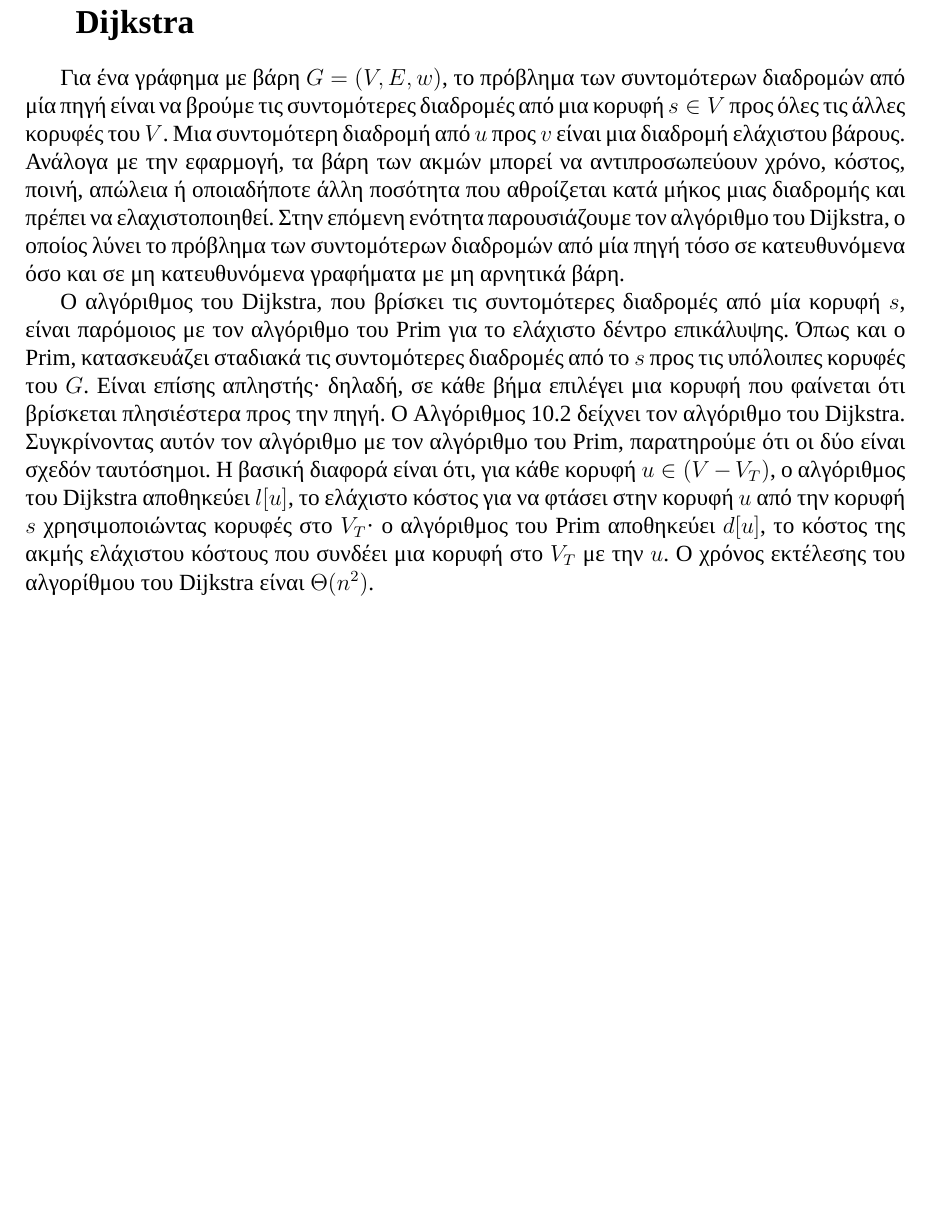
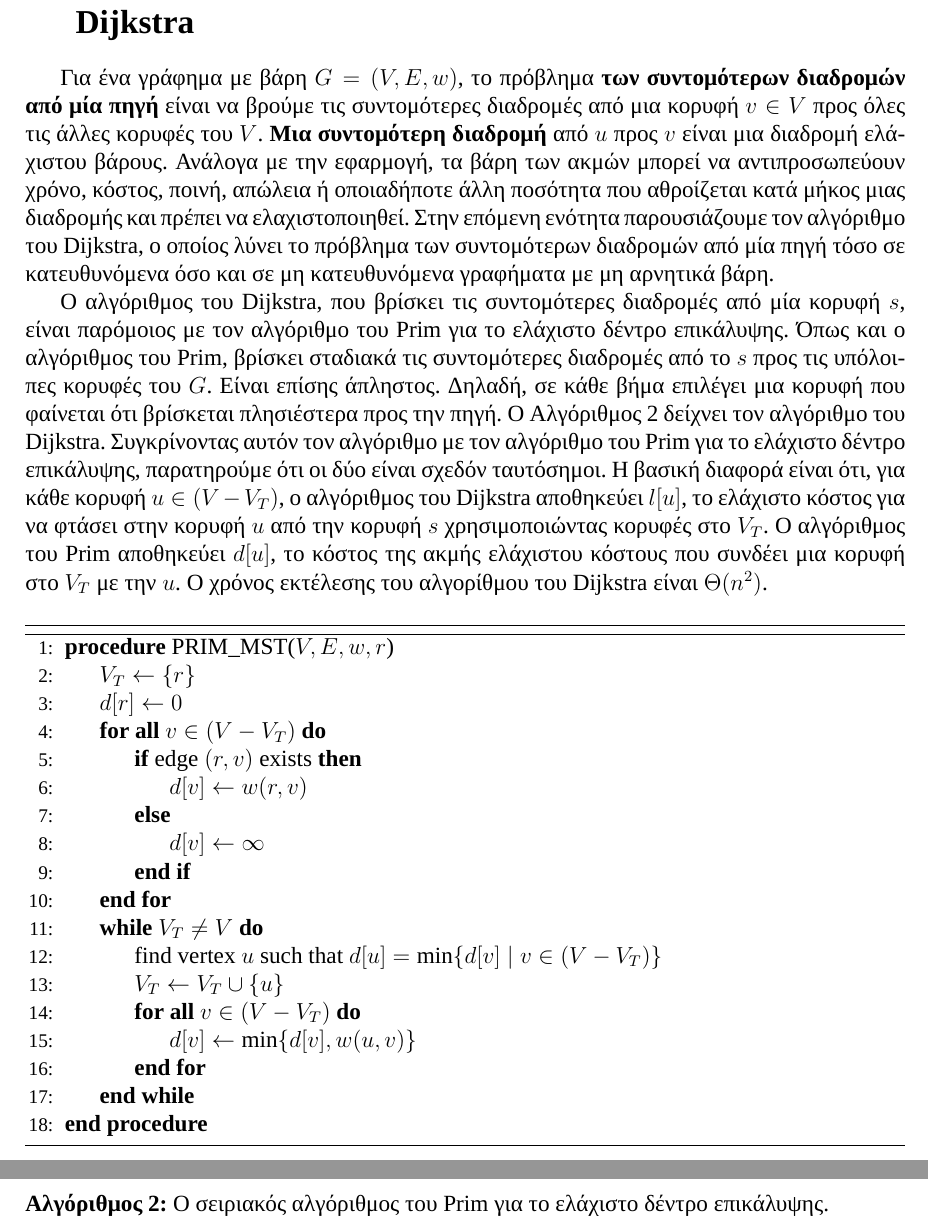
Before and after one commit to Dimitriskaragiannis36/Thesis, a LaTeX document (main.tex): part of page 13 of 14 before the commit and two parts of pages 13 and 14 of 15 after it, the two joined at a grey line, cut so that both start at the same text, the shorter picture padded with empty space. Compiled offline with XeLaTeX; a missing font is replaced by an installed copy or a similar font.

Commit message:
Διορθώσεις στο Κεφάλαιο 3

```diff
--- a/main.tex
+++ b/main.tex
@@ -847,9 +847,34 @@ E = \frac{1}{1 + \Theta\!\left(\frac{p^{1.5}}{n}\right)}
 
 \section{Συντομότερες Διαδρομές από Μία Πηγή: Ο αλγόριθμος του Dijkstra}
 
-Για ένα γράφημα με βάρη $G = (V, E, w)$, το πρόβλημα των συντομότερων διαδρομών από μία πηγή είναι να βρούμε τις συντομότερες διαδρομές από μια κορυφή $s \in V$ προς όλες τις άλλες κορυφές του $V$. Μια συντομότερη διαδρομή από $u$ προς $v$ είναι μια διαδρομή ελάχιστου βάρους. Ανάλογα με την εφαρμογή, τα βάρη των ακμών μπορεί να αντιπροσωπεύουν χρόνο, κόστος, ποινή, απώλεια ή οποιαδήποτε άλλη ποσότητα που αθροίζεται κατά μήκος μιας διαδρομής και πρέπει να ελαχιστοποιηθεί. Στην επόμενη ενότητα παρουσιάζουμε τον αλγόριθμο του Dijkstra, ο οποίος λύνει το πρόβλημα των συντομότερων διαδρομών από μία πηγή τόσο σε κατευθυνόμενα όσο και σε μη κατευθυνόμενα γραφήματα με μη αρνητικά βάρη.
+Για ένα γράφημα με βάρη $G = (V, E, w)$, το πρόβλημα \textbf{των συντομότερων διαδρομών από μία πηγή} είναι να βρούμε τις συντομότερες διαδρομές από μια κορυφή $v \in V$ προς όλες τις άλλες κορυφές του $V$. \textbf{Μια συντομότερη διαδρομή} από $u$ προς $v$ είναι μια διαδρομή ελάχιστου βάρους. Ανάλογα με την εφαρμογή, τα βάρη των ακμών μπορεί να αντιπροσωπεύουν χρόνο, κόστος, ποινή, απώλεια ή οποιαδήποτε άλλη ποσότητα που αθροίζεται κατά μήκος μιας διαδρομής και πρέπει να ελαχιστοποιηθεί. Στην επόμενη ενότητα παρουσιάζουμε τον αλγόριθμο του Dijkstra, ο οποίος λύνει το πρόβλημα των συντομότερων διαδρομών από μία πηγή τόσο σε κατευθυνόμενα όσο και σε μη κατευθυνόμενα γραφήματα με μη αρνητικά βάρη.
 
-Ο αλγόριθμος του Dijkstra, που βρίσκει τις συντομότερες διαδρομές από μία κορυφή $s$, είναι παρόμοιος με τον αλγόριθμο του Prim για το ελάχιστο δέντρο επικάλυψης. Όπως και ο Prim, κατασκευάζει σταδιακά τις συντομότερες διαδρομές από το $s$ προς τις υπόλοιπες κορυφές του $G$. Είναι επίσης απληστής· δηλαδή, σε κάθε βήμα επιλέγει μια κορυφή που φαίνεται ότι βρίσκεται πλησιέστερα προς την πηγή. Ο Αλγόριθμος 10.2 δείχνει τον αλγόριθμο του Dijkstra. Συγκρίνοντας αυτόν τον αλγόριθμο με τον αλγόριθμο του Prim, παρατηρούμε ότι οι δύο είναι σχεδόν ταυτόσημοι. Η βασική διαφορά είναι ότι, για κάθε κορυφή $u \in (V - V_T)$, ο αλγόριθμος του Dijkstra αποθηκεύει $l[u]$, το ελάχιστο κόστος για να φτάσει στην κορυφή $u$ από την κορυφή $s$ χρησιμοποιώντας κορυφές στο $V_T$· ο αλγόριθμος του Prim αποθηκεύει $d[u]$, το κόστος της ακμής ελάχιστου κόστους που συνδέει μια κορυφή στο $V_T$ με την $u$. Ο χρόνος εκτέλεσης του αλγορίθμου του Dijkstra είναι $\Theta(n^2)$.
+Ο αλγόριθμος του Dijkstra, που βρίσκει τις συντομότερες διαδρομές από μία κορυφή $s$, είναι παρόμοιος με τον αλγόριθμο του Prim για το ελάχιστο δέντρο επικάλυψης. Όπως και ο αλγόριθμος του Prim, βρίσκει σταδιακά τις συντομότερες διαδρομές από το $s$ προς τις υπόλοιπες κορυφές του $G$. Είναι επίσης άπληστος. Δηλαδή, σε κάθε βήμα επιλέγει μια κορυφή που φαίνεται ότι βρίσκεται πλησιέστερα προς την πηγή. Ο Αλγόριθμος \ref{alg:Dijkstra} δείχνει τον αλγόριθμο του Dijkstra. Συγκρίνοντας αυτόν τον αλγόριθμο με τον αλγόριθμο του Prim για το ελάχιστο δέντρο επικάλυψης, παρατηρούμε ότι οι δύο είναι σχεδόν ταυτόσημοι. Η βασική διαφορά είναι ότι, για κάθε κορυφή $u \in (V - V_T)$, ο αλγόριθμος του Dijkstra αποθηκεύει $l[u]$, το ελάχιστο κόστος για να φτάσει στην κορυφή $u$ από την κορυφή $s$ χρησιμοποιώντας κορυφές στο $V_T$. O αλγόριθμος του Prim αποθηκεύει $d[u]$, το κόστος της ακμής ελάχιστου κόστους που συνδέει μια κορυφή στο $V_T$ με την $u$. Ο χρόνος εκτέλεσης του αλγορίθμου του Dijkstra είναι $\Theta(n^2)$.
+
+\begin{algorithm}[H]
+\begin{algorithmic}[1]
+\Procedure{PRIM\_MST}{$V, E, w, r$}
+    \State $V_T \gets \{r\}$
+    \State $d[r] \gets 0$
+    \ForAll{$v \in (V - V_T)$}
+        \If{edge $(r, v)$ exists}
+            \State $d[v] \gets w(r, v)$
+        \Else
+            \State $d[v] \gets \infty$
+        \EndIf
+    \EndFor
+    \While{$V_T \neq V$}
+        \State find vertex $u$ such that $d[u] = \min\{d[v] \mid v \in (V - V_T)\}$
+        \State $V_T \gets V_T \cup \{u\}$
+        \ForAll{$v \in (V - V_T)$}
+            \State $d[v] \gets \min\{d[v], w(u, v)\}$
+        \EndFor
+    \EndWhile
+\EndProcedure
+\end{algorithmic}
+\end{algorithm}
+
+{\raggedright\refstepcounter{algorithm}\textbf{Αλγόριθμος \thealgorithm:} Ο σειριακός αλγόριθμος του Prim για το ελάχιστο δέντρο επικάλυψης.\label{alg:Dijkstra}\par}
 
 \clearpage
 \printbibliography[
```
Also changed, not shown: main.pdf, 5 other files.
